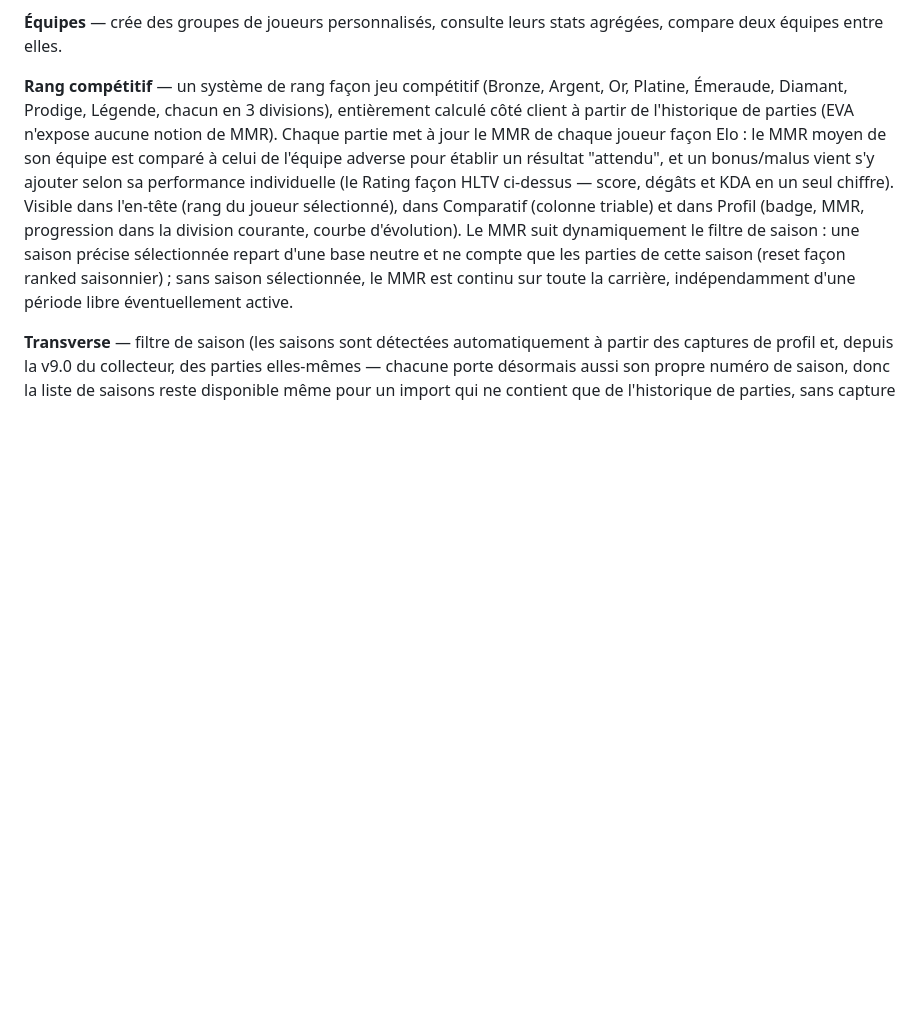
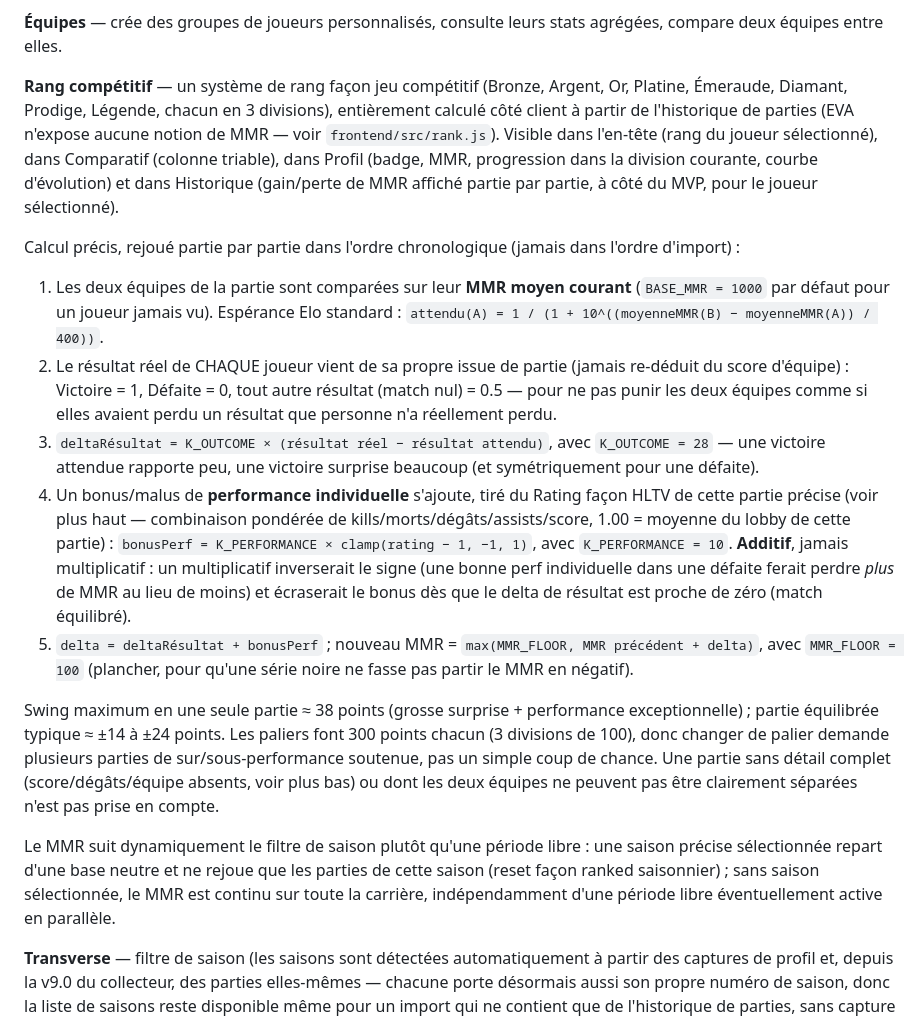
Before and after one commit to Zicrom08/EVA-Debrief, a Markdown page: README.md, the part around the change. GitHub-like rendering; blank space fills up the shorter version.

Commit message:
Update MMR section

```diff
--- a/README.md
+++ b/README.md
@@ -83,18 +83,51 @@ stats agrégées, compare deux équipes entre elles.
 **Rang compétitif** — un système de rang façon jeu compétitif (Bronze,
 Argent, Or, Platine, Émeraude, Diamant, Prodige, Légende, chacun en 3
 divisions), entièrement calculé côté client à partir de l'historique de
-parties (EVA n'expose aucune notion de MMR). Chaque partie met à jour le MMR
-de chaque joueur façon Elo : le MMR moyen de son équipe est comparé à celui
-de l'équipe adverse pour établir un résultat "attendu", et un bonus/malus
-vient s'y ajouter selon sa performance individuelle (le Rating façon HLTV
-ci-dessus — score, dégâts et KDA en un seul chiffre). Visible dans l'en-tête
-(rang du joueur sélectionné), dans Comparatif (colonne triable) et dans
-Profil (badge, MMR, progression dans la division courante, courbe
-d'évolution). Le MMR suit dynamiquement le filtre de saison : une saison
-précise sélectionnée repart d'une base neutre et ne compte que les parties de
-cette saison (reset façon ranked saisonnier) ; sans saison sélectionnée, le
-MMR est continu sur toute la carrière, indépendamment d'une période libre
-éventuellement active.
+parties (EVA n'expose aucune notion de MMR — voir `frontend/src/rank.js`).
+Visible dans l'en-tête (rang du joueur sélectionné), dans Comparatif (colonne
+triable), dans Profil (badge, MMR, progression dans la division courante,
+courbe d'évolution) et dans Historique (gain/perte de MMR affiché partie par
+partie, à côté du MVP, pour le joueur sélectionné).
+
+Calcul précis, rejoué partie par partie dans l'ordre chronologique (jamais
+dans l'ordre d'import) :
+
+1. Les deux équipes de la partie sont comparées sur leur **MMR moyen
+   courant** (`BASE_MMR = 1000` par défaut pour un joueur jamais vu). Espérance
+   Elo standard : `attendu(A) = 1 / (1 + 10^((moyenneMMR(B) − moyenneMMR(A)) / 400))`.
+2. Le résultat réel de CHAQUE joueur vient de sa propre issue de partie
+   (jamais re-déduit du score d'équipe) : Victoire = 1, Défaite = 0, tout
+   autre résultat (match nul) = 0.5 — pour ne pas punir les deux équipes
+   comme si elles avaient perdu un résultat que personne n'a réellement
+   perdu.
+3. `deltaRésultat = K_OUTCOME × (résultat réel − résultat attendu)`, avec
+   `K_OUTCOME = 28` — une victoire attendue rapporte peu, une victoire
+   surprise beaucoup (et symétriquement pour une défaite).
+4. Un bonus/malus de **performance individuelle** s'ajoute, tiré du Rating
+   façon HLTV de cette partie précise (voir plus haut — combinaison pondérée
+   de kills/morts/dégâts/assists/score, 1.00 = moyenne du lobby de cette
+   partie) : `bonusPerf = K_PERFORMANCE × clamp(rating − 1, −1, 1)`, avec
+   `K_PERFORMANCE = 10`. **Additif**, jamais multiplicatif : un
+   multiplicatif inverserait le signe (une bonne perf individuelle dans une
+   défaite ferait perdre *plus* de MMR au lieu de moins) et écraserait le
+   bonus dès que le delta de résultat est proche de zéro (match équilibré).
+5. `delta = deltaRésultat + bonusPerf` ; nouveau MMR =
+   `max(MMR_FLOOR, MMR précédent + delta)`, avec `MMR_FLOOR = 100`
+   (plancher, pour qu'une série noire ne fasse pas partir le MMR en négatif).
+
+Swing maximum en une seule partie ≈ 38 points (grosse surprise + performance
+exceptionnelle) ; partie équilibrée typique ≈ ±14 à ±24 points. Les paliers
+font 300 points chacun (3 divisions de 100), donc changer de palier demande
+plusieurs parties de sur/sous-performance soutenue, pas un simple coup de
+chance. Une partie sans détail complet (score/dégâts/équipe absents, voir
+plus bas) ou dont les deux équipes ne peuvent pas être clairement séparées
+n'est pas prise en compte.
+
+Le MMR suit dynamiquement le filtre de saison plutôt qu'une période libre :
+une saison précise sélectionnée repart d'une base neutre et ne rejoue que les
+parties de cette saison (reset façon ranked saisonnier) ; sans saison
+sélectionnée, le MMR est continu sur toute la carrière, indépendamment d'une
+période libre éventuellement active en parallèle.
 
 **Transverse** — filtre de saison (les saisons sont détectées automatiquement à
 partir des captures de profil et, depuis la v9.0 du collecteur, des parties
```
